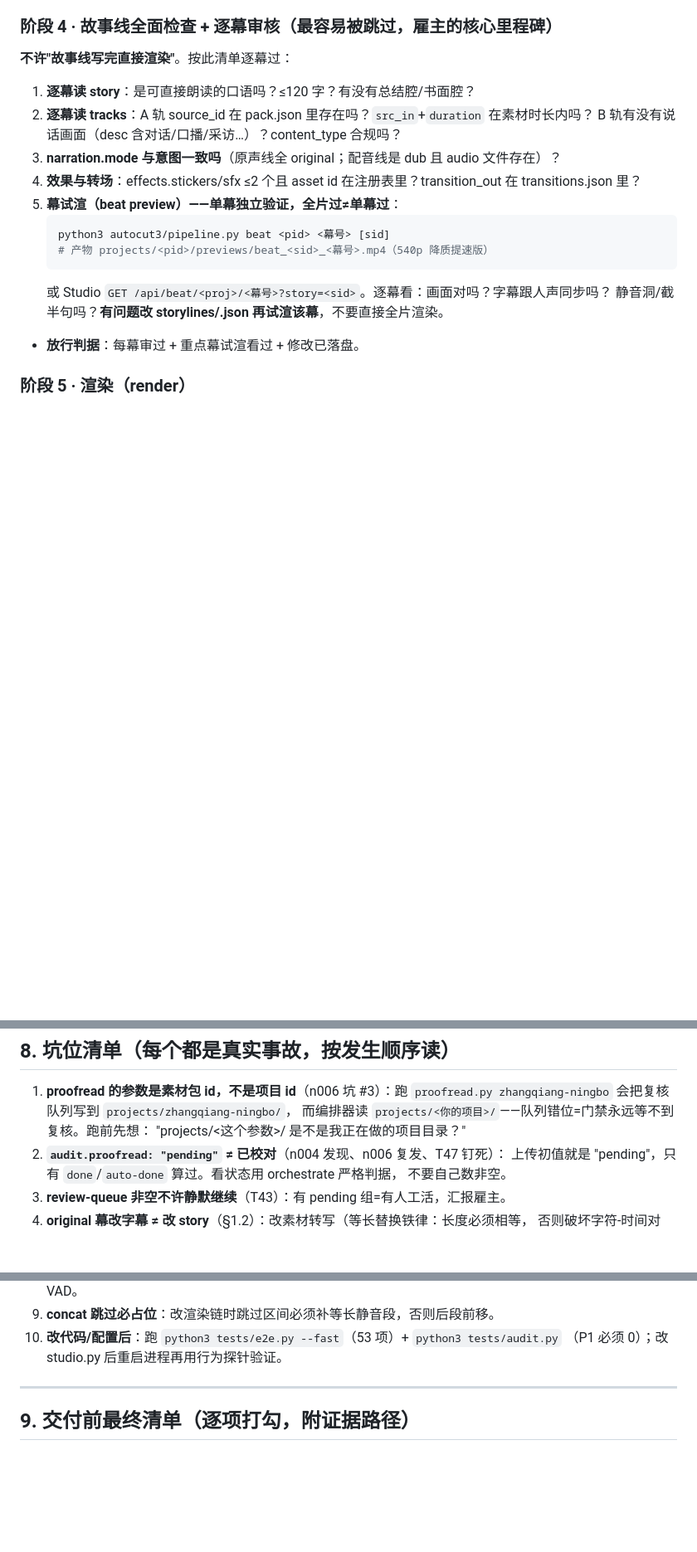
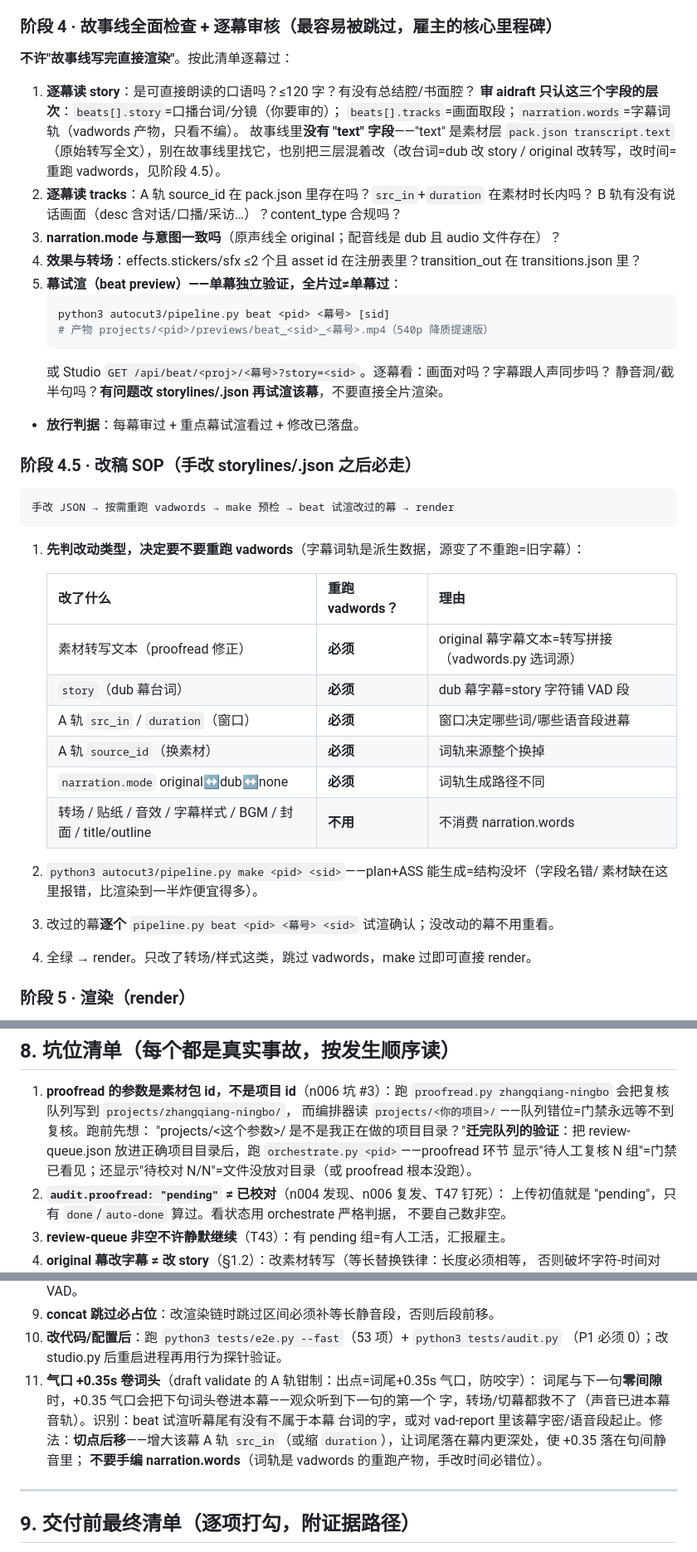
Before and after one commit to noah-1106/auto-cut-v3, a Markdown page: 剪辑Agent操作手册.md, 3 parts joined by grey strips. Shown at 83% size. Rendered like a GitHub page; blank space fills up the shorter version.

Commit message:
手册再补七处（AGENT 实跑卡3 撞到的问题，Noah 转述，全部对照代码核实后落笔）
1. §1.6 幕数三层区别：draft 提示词 2-4 幕软引导 / validate [:4] 静默丢弃第 5 幕起
   / 渲染不限幕数——手改 JSON 加幕不受限（防"4 幕上限"误出手改）
2. 新增阶段 4.5 改稿 SOP：手改→按表判 vadwords 是否重跑→make 预检→beat 试渲→render
3. vadwords 重跑触发条件表：转写/story(dub)/src_in/duration/source_id/mode 六变必跑，
   转场贴纸音效样式 BGM 封面六变不跑
4. 坑 #11 气口+0.35s 卷词头：零间隙句尾卷入下句词头，识别（试渲听幕尾）与修法
   （切点后移，禁手编 words）
5. 阶段 4 审 aidraft 字段层次：story（口播词）/tracks（取段）/words（词轨只看不编），
   故事线无 text 字段（text 在 pack.json 转写层）
6. §5 BGM 约定：不用=删 bgm_id 键（写死一种，null 虽同效不混用）；未知 id SystemExit 拦
7. 坑 #1 补队列迁移验证法：orchestrate 显示"待人工复核"=门禁已看见

Co-Authored-By: Claude Opus 4.6 (1M context) <noreply@anthropic.com>

````diff
--- a/剪辑Agent操作手册.md
+++ b/剪辑Agent操作手册.md
@@ -116,6 +120,11 @@ python3 autocut3/draft.py <pid> --intent "<一句话意图>" --save
 ### 阶段 4 · 故事线全面检查 + 逐幕审核（最容易被跳过，雇主的核心里程碑）
 **不许"故事线写完直接渲染"**。按此清单逐幕过：
 1. **逐幕读 story**：是可直接朗读的口语吗？≤120 字？有没有总结腔/书面腔？
+   **审 aidraft 只认这三个字段的层次**：`beats[].story`=口播台词/分镜（你要审的）；
+   `beats[].tracks`=画面取段；`narration.words`=字幕词轨（vadwords 产物，只看不编）。
+   故事线里**没有 "text" 字段**——"text" 是素材层 `pack.json transcript.text`
+   （原始转写全文），别在故事线里找它，也别把三层混着改（改台词=dub 改 story /
+   original 改转写，改时间=重跑 vadwords，见阶段 4.5）。
 2. **逐幕读 tracks**：A 轨 source_id 在 pack.json 里存在吗？`src_in`+`duration` 在素材时长内吗？
    B 轨有没有说话画面（desc 含对话/口播/采访…）？content_type 合规吗？
 3. **narration.mode 与意图一致吗**（原声线全 original；配音线是 dub 且 audio 文件存在）？
@@ -128,6 +137,27 @@ python3 autocut3/draft.py <pid> --intent "<一句话意图>" --save
    或 Studio `GET /api/beat/<proj>/<幕号>?story=<sid>`。逐幕看：画面对吗？字幕跟人声同步吗？
    静音洞/截半句吗？**有问题改 storylines/<sid>.json 再试渲该幕**，不要直接全片渲染。
 - **放行判据**：每幕审过 + 重点幕试渲看过 + 修改已落盘。
+
+### 阶段 4.5 · 改稿 SOP（手改 storylines/<sid>.json 之后必走）
+
+```
+手改 JSON → 按需重跑 vadwords → make 预检 → beat 试渲改过的幕 → render
+```
+
+1. **先判改动类型，决定要不要重跑 vadwords**（字幕词轨是派生数据，源变了不重跑=旧字幕）：
+
+   | 改了什么 | 重跑 vadwords？ | 理由 |
+   |---|---|---|
+   | 素材转写文本（proofread 修正） | **必须** | original 幕字幕文本=转写拼接（vadwords.py 选词源） |
+   | `story`（dub 幕台词） | **必须** | dub 幕字幕=story 字符铺 VAD 段 |
+   | A 轨 `src_in` / `duration`（窗口） | **必须** | 窗口决定哪些词/哪些语音段进幕 |
+   | A 轨 `source_id`（换素材） | **必须** | 词轨来源整个换掉 |
+   | `narration.mode` original↔dub↔none | **必须** | 词轨生成路径不同 |
+   | 转场 / 贴纸 / 音效 / 字幕样式 / BGM / 封面 / title/outline | **不用** | 不消费 narration.words |
+2. `python3 autocut3/pipeline.py make <pid> <sid>`——plan+ASS 能生成=结构没坏（字段名错/
+   素材缺在这里报错，比渲染到一半炸便宜得多）。
+3. 改过的幕**逐个** `pipeline.py beat <pid> <幕号> <sid>` 试渲确认；没改动的幕不用重看。
+4. 全绿 → render。只改了转场/样式这类，跳过 vadwords，make 过即可直接 render。
 
 ### 阶段 5 · 渲染（render）
 前置（全满足才渲）：素材段全绿 → review-queue 空 → 故事线审核完 → vadwords 已跑
@@ -331,7 +363,10 @@ Studio 路由（http://127.0.0.1:8765）：
 1. **proofread 的参数是素材包 id，不是项目 id**（n006 坑 #3）：跑
    `proofread.py zhangqiang-ningbo` 会把复核队列写到 `projects/zhangqiang-ningbo/`，
    而编排器读 `projects/<你的项目>/`——队列错位=门禁永远等不到复核。跑前先想：
-   "projects/<这个参数>/ 是不是我正在做的项目目录？"
+   "projects/<这个参数>/ 是不是我正在做的项目目录？"**迁完队列的验证**：把
+   review-queue.json 放进正确项目目录后，跑 `orchestrate.py <pid>`——proofread 环节
+   显示"待人工复核 N 组"=门禁已看见；还显示"待校对 N/N"=文件没放对目录（或 proofread
+   根本没跑）。
 2. **`audit.proofread: "pending"` ≠ 已校对**（n004 发现、n006 复发、T47 钉死）：
    上传初值就是 "pending"，只有 `done`/`auto-done` 算过。看状态用 orchestrate 严格判据，
    不要自己数非空。
@@ -348,6 +383,12 @@ Studio 路由（http://127.0.0.1:8765）：
 9. **concat 跳过必占位**：改渲染链时跳过区间必须补等长静音段，否则后段前移。
 10. **改代码/配置后**：跑 `python3 tests/e2e.py --fast`（53 项）+ `python3 tests/audit.py`
     （P1 必须 0）；改 studio.py 后重启进程再用行为探针验证。
+11. **气口 +0.35s 卷词头**（draft validate 的 A 轨钳制：出点=词尾+0.35s 气口，防咬字）：
+    词尾与下一句**零间隙**时，+0.35 气口会把下句词头卷进本幕——观众听到下一句的第一个
+    字，转场/切幕都救不了（声音已进本幕音轨）。识别：beat 试渲听幕尾有没有不属于本幕
+    台词的字，或对 vad-report 里该幕字密/语音段起止。修法：**切点后移**——增大该幕
+    A 轨 `src_in`（或缩 `duration`），让词尾落在幕内更深处，使 +0.35 落在句间静音里；
+    **不要手编 narration.words**（词轨是 vadwords 的重跑产物，手改时间必错位）。
 
 ---
 
````
Also changed, not shown: other parts of 剪辑Agent操作手册.md (+6 -0 lines).
